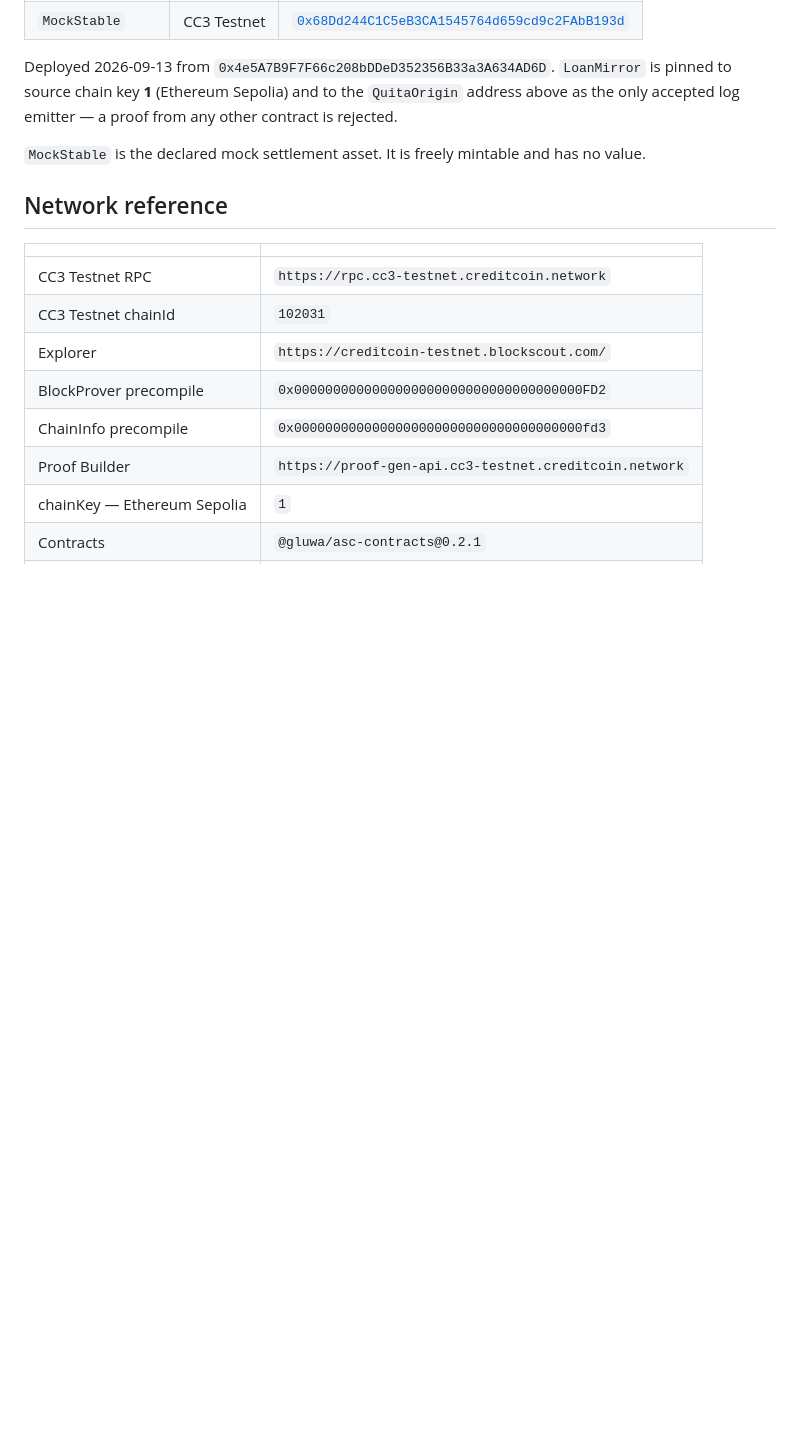
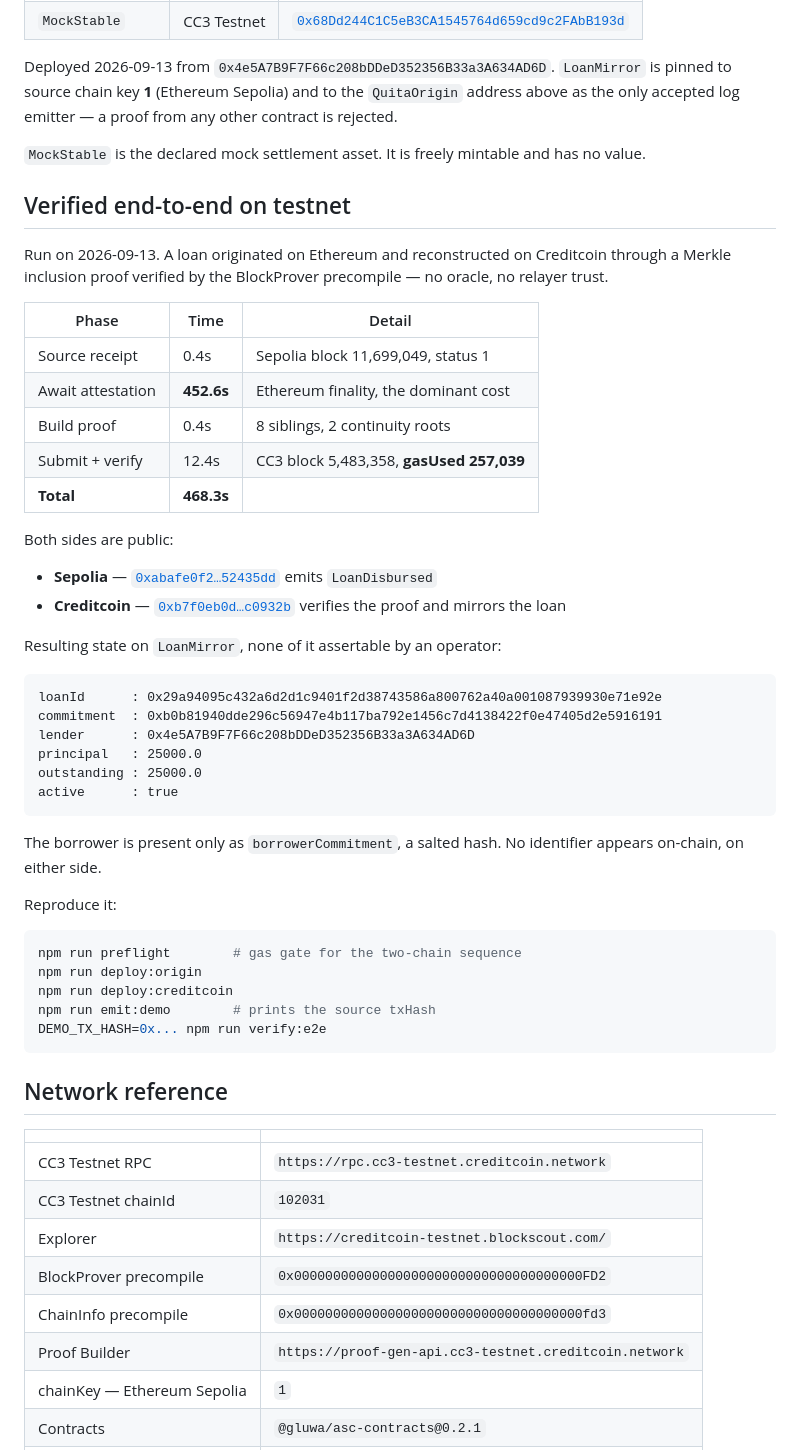
Before and after one commit to zzzbedream/quita, a Markdown page: README.md, the part around the change. GitHub-like rendering; blank space fills up the shorter version.

````diff
--- a/README.md
+++ b/README.md
@@ -208,6 +208,50 @@ address above as the only accepted log emitter — a proof from any other contra
 
 `MockStable` is the declared mock settlement asset. It is freely mintable and has no value.
 
+## Verified end-to-end on testnet
+
+Run on 2026-09-13. A loan originated on Ethereum and reconstructed on Creditcoin through a
+Merkle inclusion proof verified by the BlockProver precompile — no oracle, no relayer trust.
+
+| Phase | Time | Detail |
+|---|---|---|
+| Source receipt | 0.4s | Sepolia block 11,699,049, status 1 |
+| Await attestation | **452.6s** | Ethereum finality, the dominant cost |
+| Build proof | 0.4s | 8 siblings, 2 continuity roots |
+| Submit + verify | 12.4s | CC3 block 5,483,358, **gasUsed 257,039** |
+| **Total** | **468.3s** | |
+
+Both sides are public:
+
+- **Sepolia** — [`0xabafe0f2…52435dd`](https://sepolia.etherscan.io/tx/0xabafe0f2866dd4e63e5afe982b33b046cfdfc9cc24ab11431eb5ef7a952435dd)
+  emits `LoanDisbursed`
+- **Creditcoin** — [`0xb7f0eb0d…c0932b`](https://creditcoin-testnet.blockscout.com/tx/0xb7f0eb0d95a80c35b8ecc75c93e28033159df053468a89c7d4b9a2bb60c0932b)
+  verifies the proof and mirrors the loan
+
+Resulting state on `LoanMirror`, none of it assertable by an operator:
+
+```
+loanId      : 0x29a94095c432a6d2d1c9401f2d38743586a800762a40a001087939930e71e92e
+commitment  : 0xb0b81940dde296c56947e4b117ba792e1456c7d4138422f0e47405d2e5916191
+lender      : 0x4e5A7B9F7F66c208bDDeD352356B33a3A634AD6D
+principal   : 25000.0
+outstanding : 25000.0
+active      : true
+```
+
+The borrower is present only as `borrowerCommitment`, a salted hash. No identifier appears
+on-chain, on either side.
+
+Reproduce it:
+
+```bash
+npm run preflight        # gas gate for the two-chain sequence
+npm run deploy:origin
+npm run deploy:creditcoin
+npm run emit:demo        # prints the source txHash
+DEMO_TX_HASH=0x... npm run verify:e2e
+```
+
 ## Network reference
 
 | | |
````
Also changed, not shown: docs/SUBMISSION.md (+21 -4 lines).
